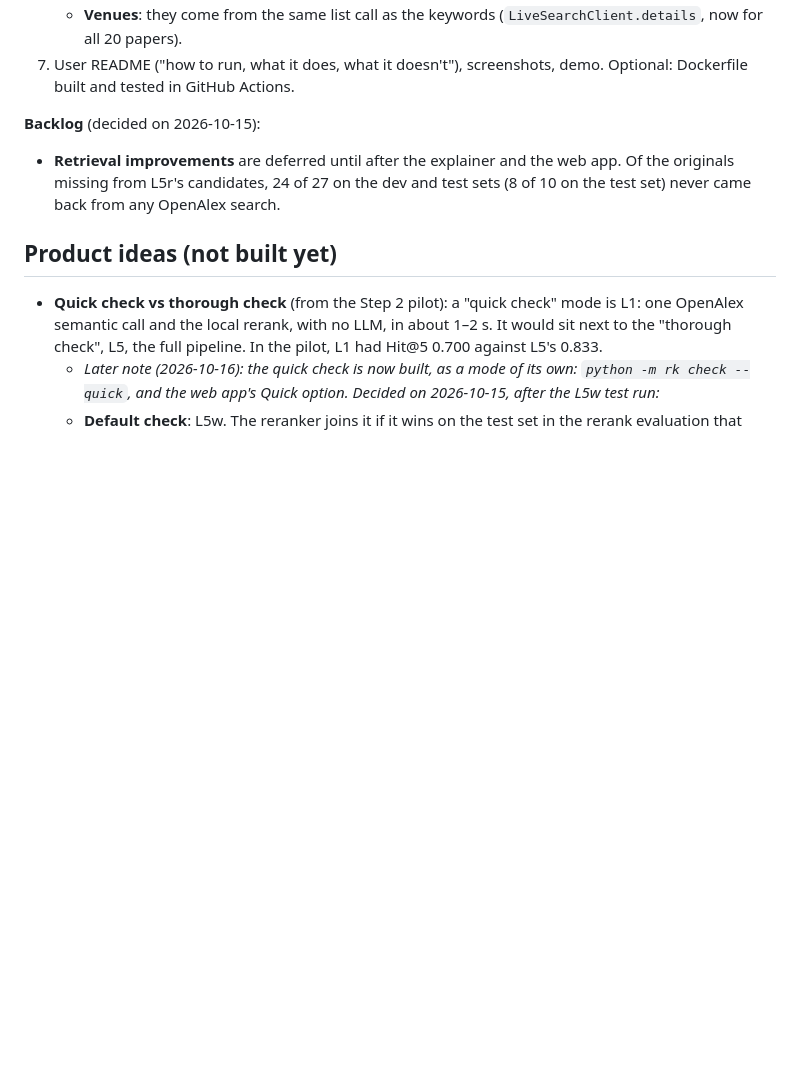
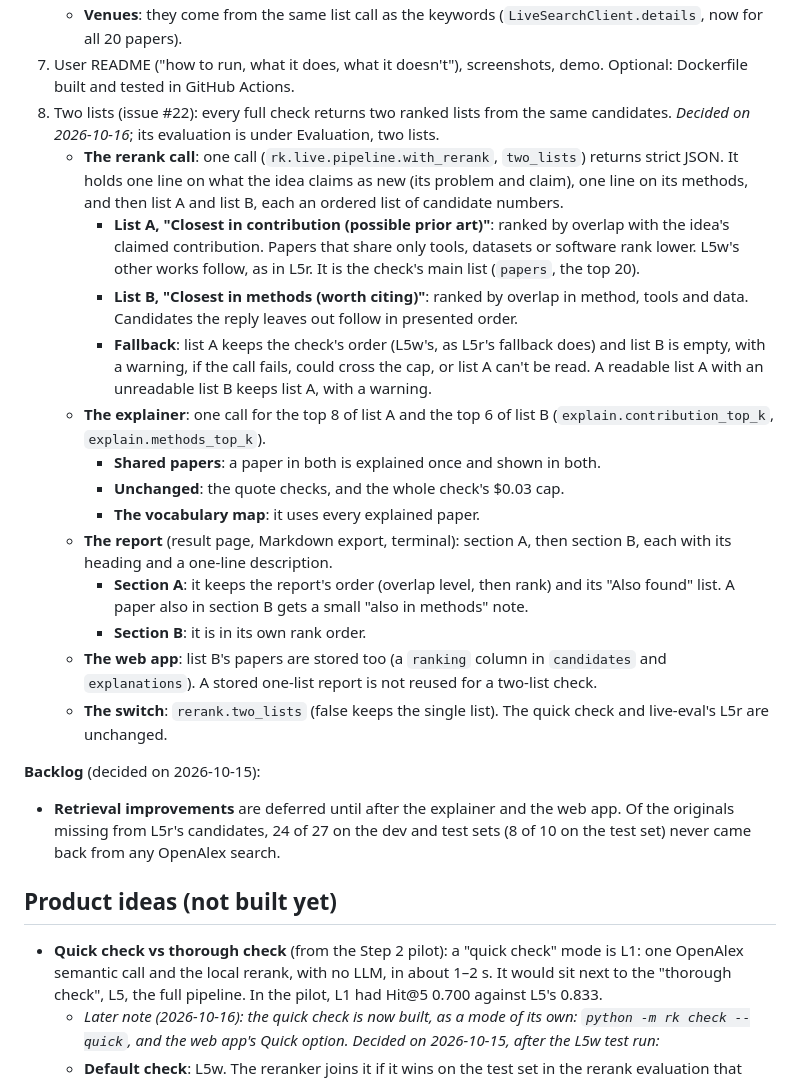
Before and after one commit to xariska3/researchkiller, a Markdown page: docs/phase2_spec.md, the part around one of its changes. Drawn GitHub-style; blank space fills up the shorter version.

```diff
--- a/docs/phase2_spec.md
+++ b/docs/phase2_spec.md
@@ -473,6 +522,40 @@ automated head-to-head only.*
      (`LiveSearchClient.details`, now for all 20 papers).
 7. User README ("how to run, what it does, what it doesn't"), screenshots,
    demo. Optional: Dockerfile built and tested in GitHub Actions.
+8. Two lists (issue #22): every full check returns two ranked lists from the
+   same candidates. *Decided on 2026-10-16*; its evaluation is under
+   Evaluation, two lists.
+   - **The rerank call**: one call (`rk.live.pipeline.with_rerank`,
+     `two_lists`) returns strict JSON. It holds one line on what the idea claims
+     as new (its problem and claim), one line on its methods, and then list A
+     and list B, each an ordered list of candidate numbers.
+     - **List A, "Closest in contribution (possible prior art)"**: ranked by
+       overlap with the idea's claimed contribution. Papers that share only
+       tools, datasets or software rank lower. L5w's other works follow, as in
+       L5r. It is the check's main list (`papers`, the top 20).
+     - **List B, "Closest in methods (worth citing)"**: ranked by overlap in
+       method, tools and data. Candidates the reply leaves out follow in
+       presented order.
+     - **Fallback**: list A keeps the check's order (L5w's, as L5r's fallback
+       does) and list B is empty, with a warning, if the call fails, could cross
+       the cap, or list A can't be read. A readable list A with an unreadable
+       list B keeps list A, with a warning.
+   - **The explainer**: one call for the top 8 of list A and the top 6 of list B
+     (`explain.contribution_top_k`, `explain.methods_top_k`).
+     - **Shared papers**: a paper in both is explained once and shown in both.
+     - **Unchanged**: the quote checks, and the whole check's $0.03 cap.
+     - **The vocabulary map**: it uses every explained paper.
+   - **The report** (result page, Markdown export, terminal): section A, then
+     section B, each with its heading and a one-line description.
+     - **Section A**: it keeps the report's order (overlap level, then rank)
+       and its "Also found" list. A paper also in section B gets a small "also
+       in methods" note.
+     - **Section B**: it is in its own rank order.
+   - **The web app**: list B's papers are stored too (a `ranking` column in
+     `candidates` and `explanations`). A stored one-list report is not reused
+     for a two-list check.
+   - **The switch**: `rerank.two_lists` (false keeps the single list). The quick
+     check and live-eval's L5r are unchanged.
 
 **Backlog** (decided on 2026-10-15):
 - **Retrieval improvements** are deferred until after the explainer and the
```
Also changed, not shown: other parts of docs/phase2_spec.md (+49 -0 lines).
